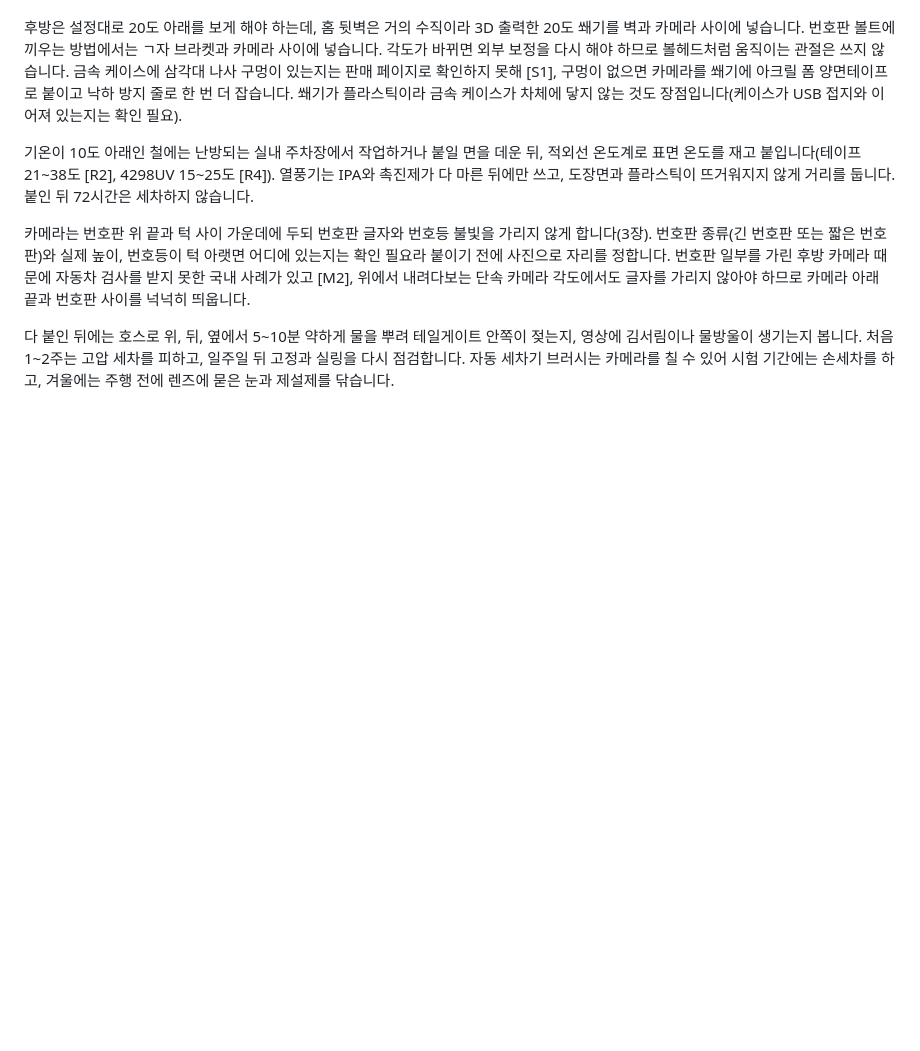
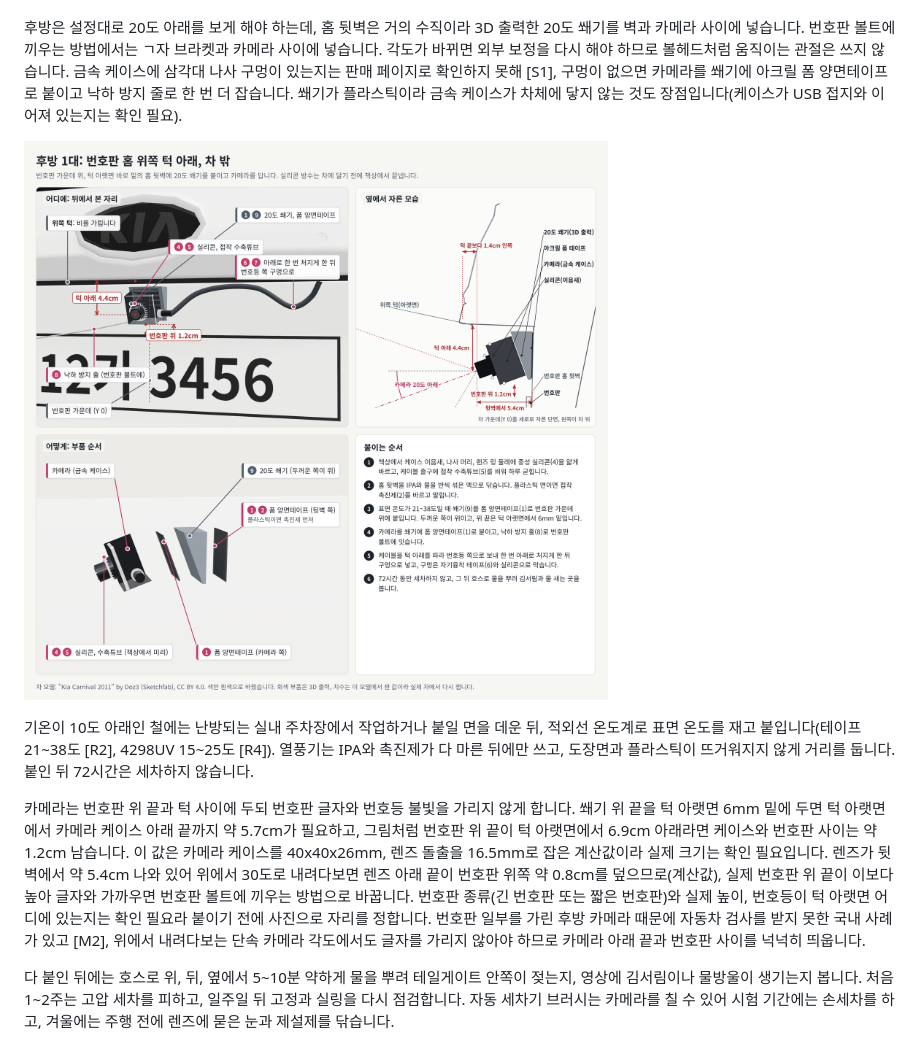
Before and after one commit to hyunjun1234/fsd_diff_npu, a Markdown page: docs/07_vehicle_mount_and_training_plan.md, the part around one of its changes. GitHub-like rendering; pictures changed too: docs/images/mount_rear.png (added); blank space fills up the shorter version.

```diff
--- a/docs/07_vehicle_mount_and_training_plan.md
+++ b/docs/07_vehicle_mount_and_training_plan.md
@@ -82,9 +84,11 @@ Ultralytics에서 `resume`은 끊긴 학습을 옵티마이저 상태와 에폭
 
 후방은 설정대로 20도 아래를 보게 해야 하는데, 홈 뒷벽은 거의 수직이라 3D 출력한 20도 쐐기를 벽과 카메라 사이에 넣습니다. 번호판 볼트에 끼우는 방법에서는 ㄱ자 브라켓과 카메라 사이에 넣습니다. 각도가 바뀌면 외부 보정을 다시 해야 하므로 볼헤드처럼 움직이는 관절은 쓰지 않습니다. 금속 케이스에 삼각대 나사 구멍이 있는지는 판매 페이지로 확인하지 못해 [S1], 구멍이 없으면 카메라를 쐐기에 아크릴 폼 양면테이프로 붙이고 낙하 방지 줄로 한 번 더 잡습니다. 쐐기가 플라스틱이라 금속 케이스가 차체에 닿지 않는 것도 장점입니다(케이스가 USB 접지와 이어져 있는지는 확인 필요).
 
+![후방 카메라를 붙일 자리와 순서](images/mount_rear.png)
+
 기온이 10도 아래인 철에는 난방되는 실내 주차장에서 작업하거나 붙일 면을 데운 뒤, 적외선 온도계로 표면 온도를 재고 붙입니다(테이프 21~38도 [R2], 4298UV 15~25도 [R4]). 열풍기는 IPA와 촉진제가 다 마른 뒤에만 쓰고, 도장면과 플라스틱이 뜨거워지지 않게 거리를 둡니다. 붙인 뒤 72시간은 세차하지 않습니다.
 
-카메라는 번호판 위 끝과 턱 사이 가운데에 두되 번호판 글자와 번호등 불빛을 가리지 않게 합니다(3장). 번호판 종류(긴 번호판 또는 짧은 번호판)와 실제 높이, 번호등이 턱 아랫면 어디에 있는지는 확인 필요라 붙이기 전에 사진으로 자리를 정합니다. 번호판 일부를 가린 후방 카메라 때문에 자동차 검사를 받지 못한 국내 사례가 있고 [M2], 위에서 내려다보는 단속 카메라 각도에서도 글자를 가리지 않아야 하므로 카메라 아래 끝과 번호판 사이를 넉넉히 띄웁니다.
+카메라는 번호판 위 끝과 턱 사이에 두되 번호판 글자와 번호등 불빛을 가리지 않게 합니다. 쐐기 위 끝을 턱 아랫면 6mm 밑에 두면 턱 아랫면에서 카메라 케이스 아래 끝까지 약 5.7cm가 필요하고, 그림처럼 번호판 위 끝이 턱 아랫면에서 6.9cm 아래라면 케이스와 번호판 사이는 약 1.2cm 남습니다. 이 값은 카메라 케이스를 40x40x26mm, 렌즈 돌출을 16.5mm로 잡은 계산값이라 실제 크기는 확인 필요입니다. 렌즈가 뒷벽에서 약 5.4cm 나와 있어 위에서 30도로 내려다보면 렌즈 아래 끝이 번호판 위쪽 약 0.8cm를 덮으므로(계산값), 실제 번호판 위 끝이 이보다 높아 글자와 가까우면 번호판 볼트에 끼우는 방법으로 바꿉니다. 번호판 종류(긴 번호판 또는 짧은 번호판)와 실제 높이, 번호등이 턱 아랫면 어디에 있는지는 확인 필요라 붙이기 전에 사진으로 자리를 정합니다. 번호판 일부를 가린 후방 카메라 때문에 자동차 검사를 받지 못한 국내 사례가 있고 [M2], 위에서 내려다보는 단속 카메라 각도에서도 글자를 가리지 않아야 하므로 카메라 아래 끝과 번호판 사이를 넉넉히 띄웁니다.
 
 다 붙인 뒤에는 호스로 위, 뒤, 옆에서 5~10분 약하게 물을 뿌려 테일게이트 안쪽이 젖는지, 영상에 김서림이나 물방울이 생기는지 봅니다. 처음 1~2주는 고압 세차를 피하고, 일주일 뒤 고정과 실링을 다시 점검합니다. 자동 세차기 브러시는 카메라를 칠 수 있어 시험 기간에는 손세차를 하고, 겨울에는 주행 전에 렌즈에 묻은 눈과 제설제를 닦습니다.
 
```
Also changed, not shown: other parts of docs/07_vehicle_mount_and_training_plan.md (+8 -6 lines), docs/measurements/20_carnival_mount.md (+12 -12 lines), docs/progress.md (+1 -1 lines), docs/images/carnival_coverage.png, docs/images/mount_detail.png (deleted), docs/images/mount_front.png (added), docs/images/mount_side.png (added), 2 other files.
